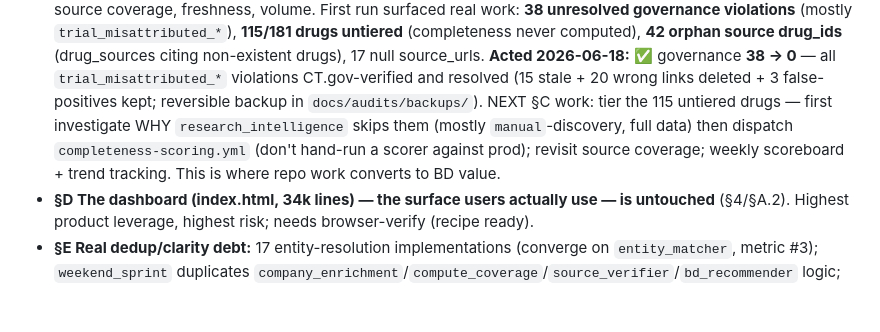
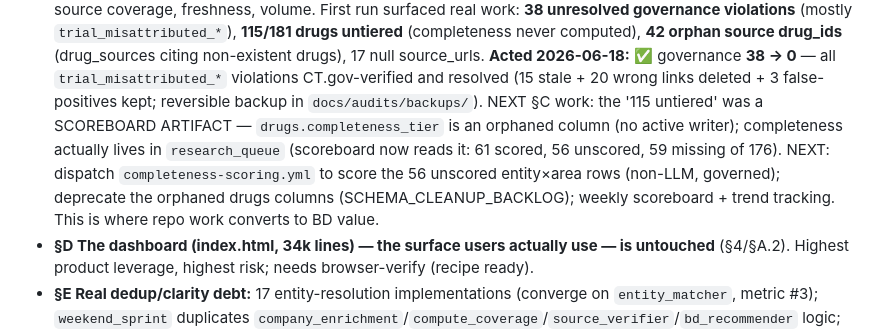
Before and after one commit to kyleklaassen-dev/bd-dashboard, a Markdown page: ROADMAP.md, the part around the change. GitHub-like rendering; blank space fills up the shorter version.

Commit message:
docs(roadmap §C): correct '115 untiered' — was an orphaned-column artifact; real signal is research_queue (56 unscored)
Co-Authored-By: Claude Opus 4.8 <noreply@anthropic.com>

```diff
--- a/ROADMAP.md
+++ b/ROADMAP.md
@@ -30,7 +30,7 @@ NOT move the *product* value (intelligence accuracy, the dashboard, decision sur
   `trial_misattributed_*`), **115/181 drugs untiered** (completeness never computed), **42 orphan source drug_ids**
   (drug_sources citing non-existent drugs), 17 null source_urls. **Acted 2026-06-18:** ✅ governance **38 → 0** — all `trial_misattributed_*` violations CT.gov-verified and resolved
   (15 stale + 20 wrong links deleted + 3 false-positives kept; reversible backup in `docs/audits/backups/`). NEXT §C work:
-  tier the 115 untiered drugs — first investigate WHY `research_intelligence` skips them (mostly `manual`-discovery, full data) then dispatch `completeness-scoring.yml` (don't hand-run a scorer against prod); revisit source coverage; weekly scoreboard +
+  the '115 untiered' was a SCOREBOARD ARTIFACT — `drugs.completeness_tier` is an orphaned column (no active writer); completeness actually lives in `research_queue` (scoreboard now reads it: 61 scored, 56 unscored, 59 missing of 176). NEXT: dispatch `completeness-scoring.yml` to score the 56 unscored entity×area rows (non-LLM, governed); deprecate the orphaned drugs columns (SCHEMA_CLEANUP_BACKLOG); weekly scoreboard +
   trend tracking. This is where repo work converts to BD value.
 - **§D The dashboard (index.html, 34k lines) — the surface users actually use — is untouched** (§4/§A.2). Highest product
   leverage, highest risk; needs browser-verify (recipe ready).
```
